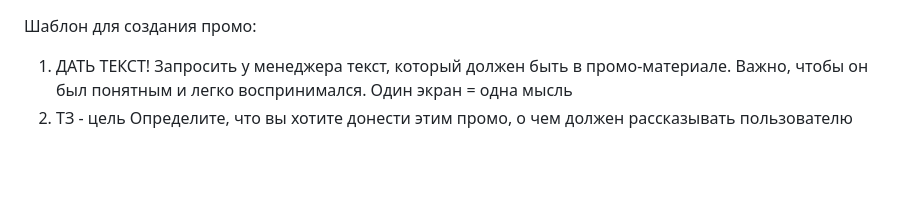
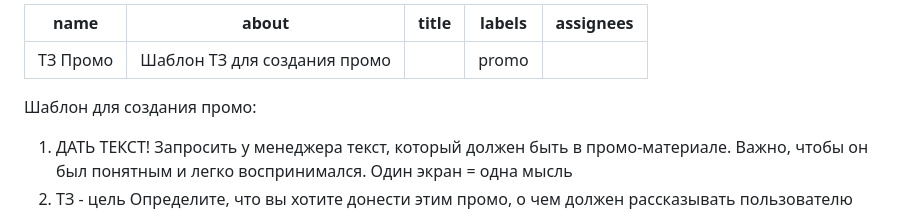
Before and after one commit to 5sControl/doc-ai-chat-to-erp, a Markdown page: template/promo.md, the part around the change. Rendered like a GitHub page; blank space fills up the shorter version.

```diff
--- a/template/promo.md
+++ b/template/promo.md
@@ -1,3 +1,11 @@
+---
+name: ТЗ Промо
+about: 'Шаблон ТЗ для создания промо '
+title: ''
+labels: promo
+assignees: ''
+
+---
 Шаблон для создания промо:
 1. ДАТЬ ТЕКСТ!
 Запросить у менеджера текст, который должен быть в промо-материале. Важно, чтобы он был понятным и легко воспринимался. Один экран = одна мысль
```
